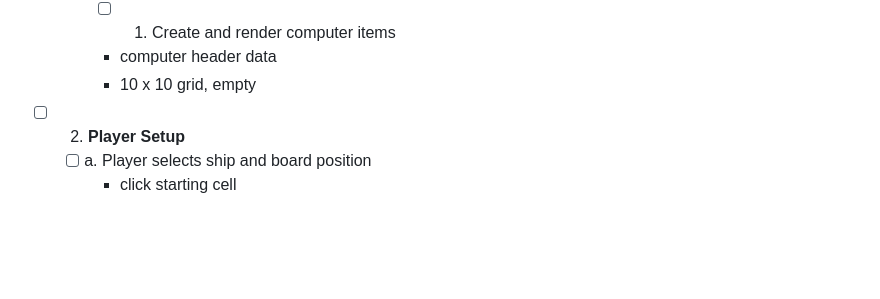
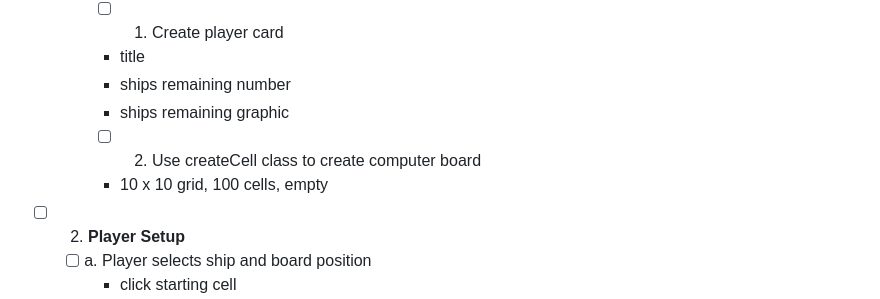
Before and after one commit to TimHuitt/battleship, a Markdown page: docs/planning.md, the part around the change printed below. Drawn GitHub-style; blank space fills up the shorter version.

```diff
--- a/docs/planning.md
+++ b/docs/planning.md
@@ -27,7 +31,10 @@
   - [ ] a. **Computer**
-    - [ ] 1. Create and render computer items
-    * computer header data
-    * 10 x 10 grid, empty
+    - [ ] 1. Create player card
+    * title
+    * ships remaining number
+    * ships remaining graphic
+    - [ ] 2. Use createCell class to create computer board
+    * 10 x 10 grid, 100 cells, empty
 - [ ] 2. **Player Setup**
     - [ ] a. Player selects ship and board position
         * click starting cell
```
Also changed, not shown: other parts of docs/planning.md (+14 -10 lines), docs/wireframe-final.png (renamed from docs/wireframe.png), docs/wireframe-initial.png (added), 2 other files.
